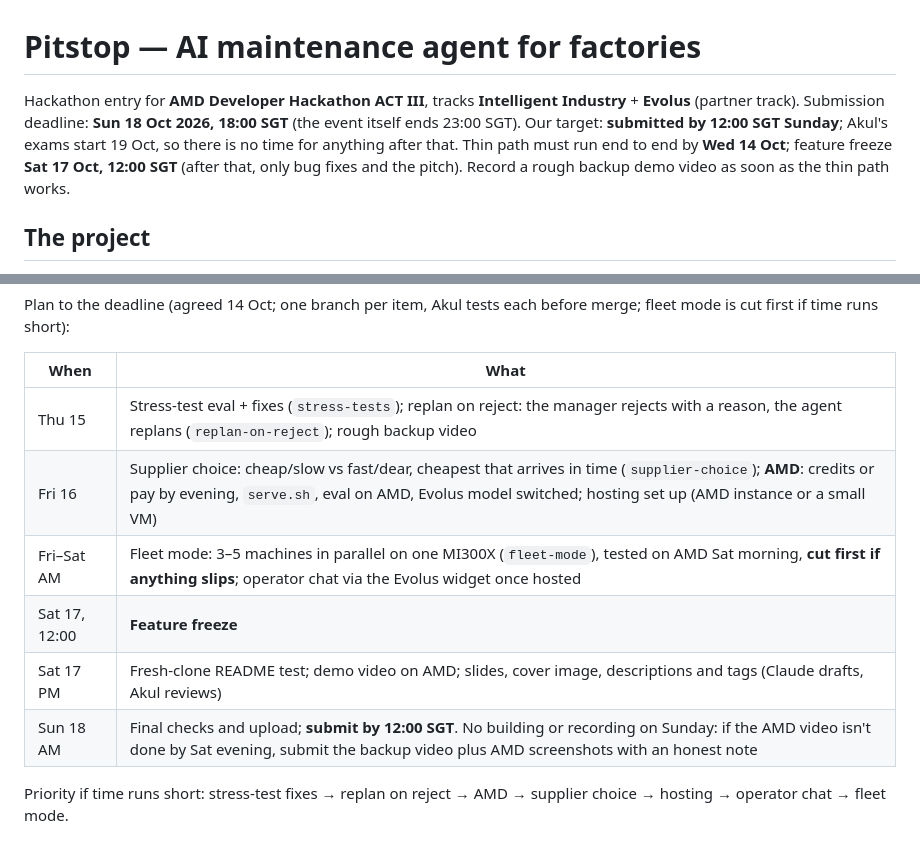
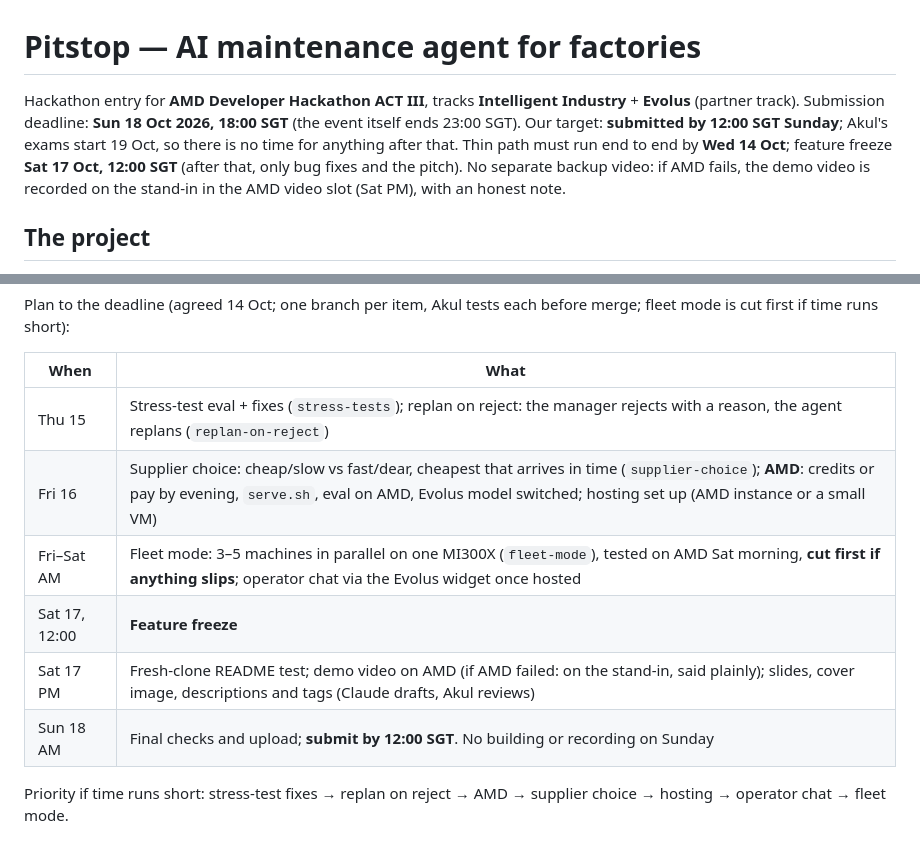
Before and after one commit to Akul-Sharma009/pitstop, a Markdown page: CLAUDE.md, 2 parts joined by grey strips. GitHub-like rendering.

Commit message:
Drop the separate backup video: the stand-in takes the AMD video slot only if AMD fails
Claude-Session: https://claude.ai/code/session_01REGdSEKkNzJCPMjPdDWWgx

```diff
--- a/CLAUDE.md
+++ b/CLAUDE.md
@@ -1,7 +1,7 @@
 # Pitstop — AI maintenance agent for factories
 
 Hackathon entry for **AMD Developer Hackathon ACT III**, tracks **Intelligent Industry** + **Evolus** (partner track).
-Submission deadline: **Sun 18 Oct 2026, 18:00 SGT** (the event itself ends 23:00 SGT). Our target: **submitted by 12:00 SGT Sunday**; Akul's exams start 19 Oct, so there is no time for anything after that. Thin path must run end to end by **Wed 14 Oct**; feature freeze **Sat 17 Oct, 12:00 SGT** (after that, only bug fixes and the pitch). Record a rough backup demo video as soon as the thin path works.
+Submission deadline: **Sun 18 Oct 2026, 18:00 SGT** (the event itself ends 23:00 SGT). Our target: **submitted by 12:00 SGT Sunday**; Akul's exams start 19 Oct, so there is no time for anything after that. Thin path must run end to end by **Wed 14 Oct**; feature freeze **Sat 17 Oct, 12:00 SGT** (after that, only bug fixes and the pitch). No separate backup video: if AMD fails, the demo video is recorded on the stand-in in the AMD video slot (Sat PM), with an honest note.
 
 ## The project
 
@@ -91,12 +91,12 @@ Plan to the deadline (agreed 14 Oct; one branch per item, Akul tests each before
 
 | When | What |
 |---|---|
-| Thu 15 | Stress-test eval + fixes (`stress-tests`); replan on reject: the manager rejects with a reason, the agent replans (`replan-on-reject`); rough backup video |
+| Thu 15 | Stress-test eval + fixes (`stress-tests`); replan on reject: the manager rejects with a reason, the agent replans (`replan-on-reject`) |
 | Fri 16 | Supplier choice: cheap/slow vs fast/dear, cheapest that arrives in time (`supplier-choice`); **AMD**: credits or pay by evening, `serve.sh`, eval on AMD, Evolus model switched; hosting set up (AMD instance or a small VM) |
 | Fri–Sat AM | Fleet mode: 3–5 machines in parallel on one MI300X (`fleet-mode`), tested on AMD Sat morning, **cut first if anything slips**; operator chat via the Evolus widget once hosted |
 | Sat 17, 12:00 | **Feature freeze** |
-| Sat 17 PM | Fresh-clone README test; demo video on AMD; slides, cover image, descriptions and tags (Claude drafts, Akul reviews) |
-| Sun 18 AM | Final checks and upload; **submit by 12:00 SGT**. No building or recording on Sunday: if the AMD video isn't done by Sat evening, submit the backup video plus AMD screenshots with an honest note |
+| Sat 17 PM | Fresh-clone README test; demo video on AMD (if AMD failed: on the stand-in, said plainly); slides, cover image, descriptions and tags (Claude drafts, Akul reviews) |
+| Sun 18 AM | Final checks and upload; **submit by 12:00 SGT**. No building or recording on Sunday |
 
 Priority if time runs short: stress-test fixes → replan on reject → AMD → supplier choice → hosting → operator chat → fleet mode.
 
```
